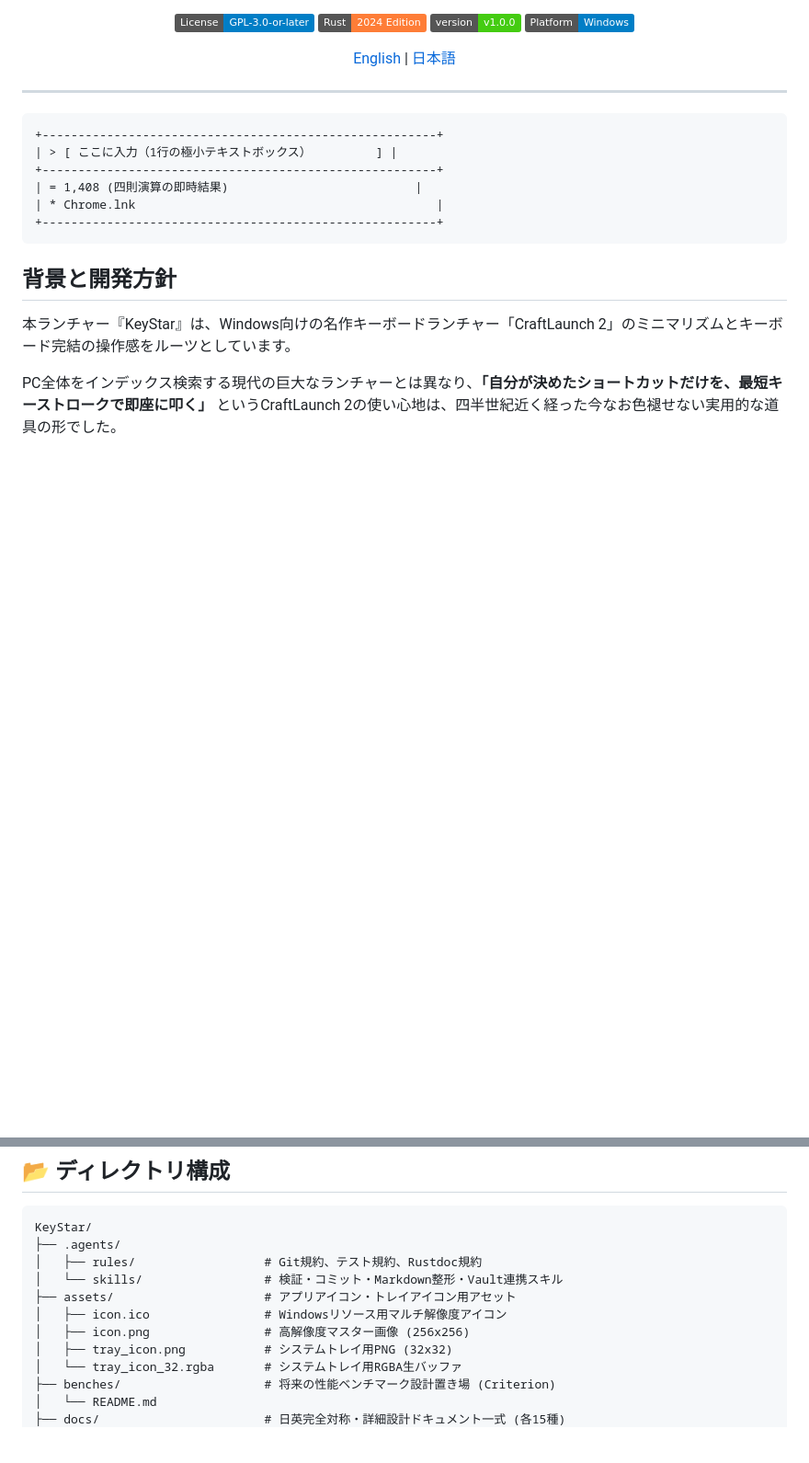
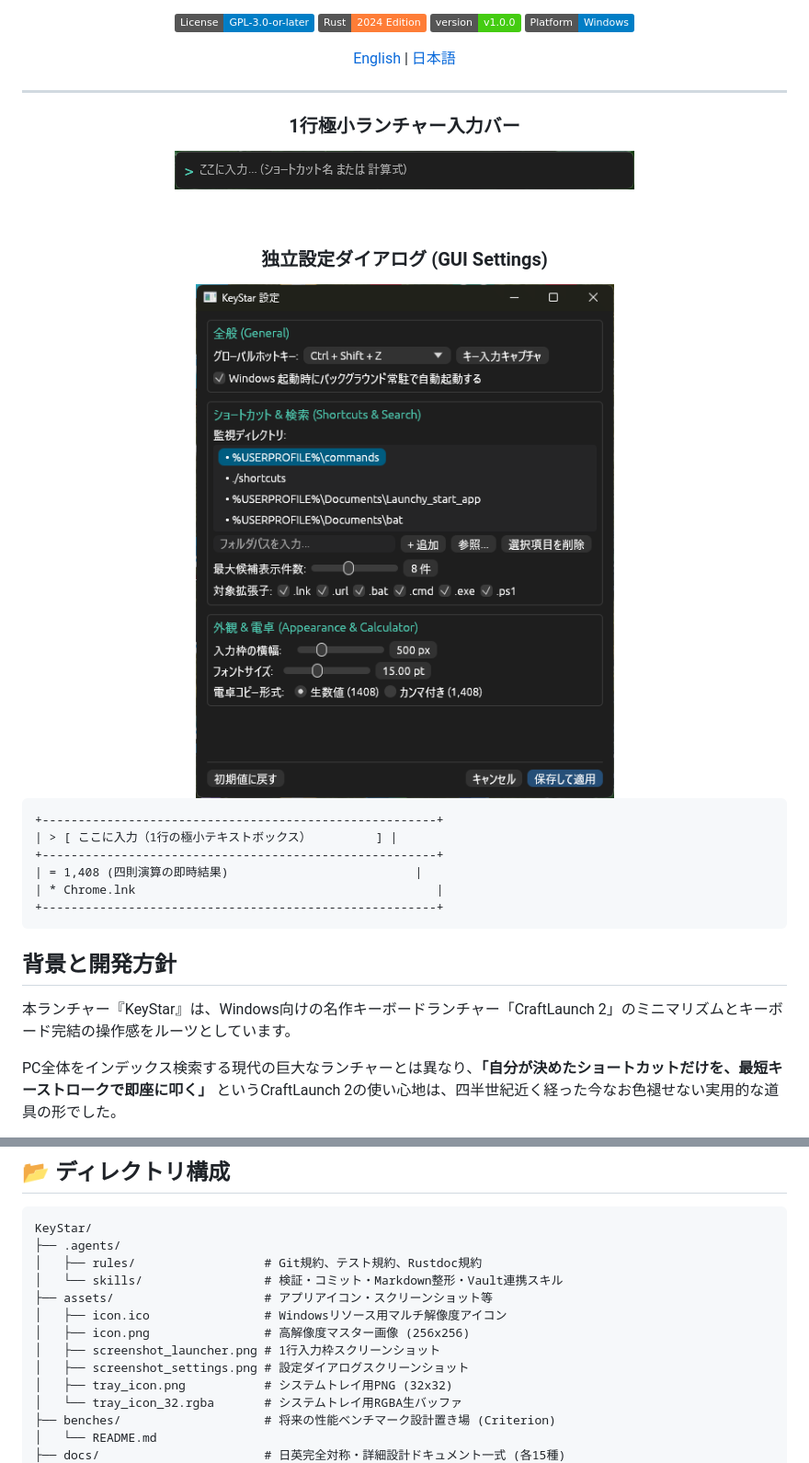
Before and after one commit to tkshnkgwr/KeyStar, a Markdown page: README_JA.md, 2 parts joined by grey strips. Shown at 92% size. Drawn GitHub-style; pictures changed too: assets/screenshot_launcher.png (added), assets/screenshot_settings.png (added); badges without logos; blank space fills up the shorter version.

````diff
--- a/README_JA.md
+++ b/README_JA.md
@@ -14,6 +14,18 @@
 </div>
 
 ---
+
+<div align="center">
+
+### 1行極小ランチャー入力バー
+![KeyStar ランチャー入力画面](assets/screenshot_launcher.png)
+
+<br>
+
+### 独立設定ダイアログ (GUI Settings)
+<img src="assets/screenshot_settings.png" alt="KeyStar 設定画面" width="460" />
+
+</div>
 
 ```text
 +-------------------------------------------------------+
@@ -149,9 +161,11 @@ KeyStar/
 ├── .agents/
 │   ├── rules/                  # Git規約、テスト規約、Rustdoc規約
 │   └── skills/                 # 検証・コミット・Markdown整形・Vault連携スキル
-├── assets/                     # アプリアイコン・トレイアイコン用アセット
+├── assets/                     # アプリアイコン・スクリーンショット等
 │   ├── icon.ico                # Windowsリソース用マルチ解像度アイコン
 │   ├── icon.png                # 高解像度マスター画像 (256x256)
+│   ├── screenshot_launcher.png # 1行入力枠スクリーンショット
+│   ├── screenshot_settings.png # 設定ダイアログスクリーンショット
 │   ├── tray_icon.png           # システムトレイ用PNG (32x32)
 │   └── tray_icon_32.rgba       # システムトレイ用RGBA生バッファ
 ├── benches/                    # 将来の性能ベンチマーク設計置き場 (Criterion)
````
Also changed, not shown: README.md (+12 -0 lines), docs/ja/TODO.md (+13 -6 lines).
